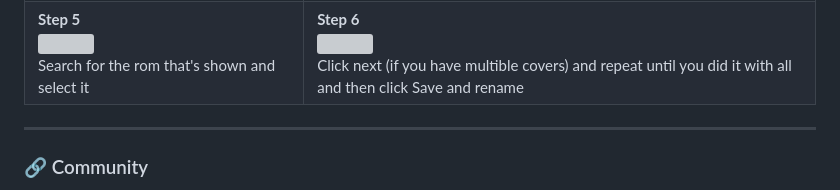
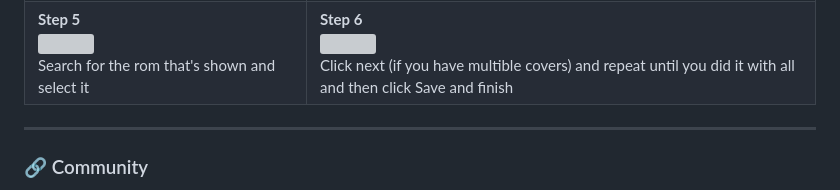
Before and after one commit to adrighg-scripts/DsPico-Cover-converter, a Markdown page: README.md, the part around the change. Rendered like a GitHub page; grey boxes are pictures that could not be loaded.

```diff
--- a/README.md
+++ b/README.md
@@ -91,7 +91,7 @@ The DsPico requires specific 8-bit BMP files to display game covers correctly. T
     <td style="padding: 15px; vertical-align: top;">
       <strong>Step 6</strong><br>
       <img src="assets/step6" width="300"><br>
-      <span>Click next (if you have multible covers) and repeat until you did it with all and then click Save and rename</span>
+      <span>Click next (if you have multible covers) and repeat until you did it with all and then click Save and finish</span>
     </td>
   </tr>
 </table>
```
